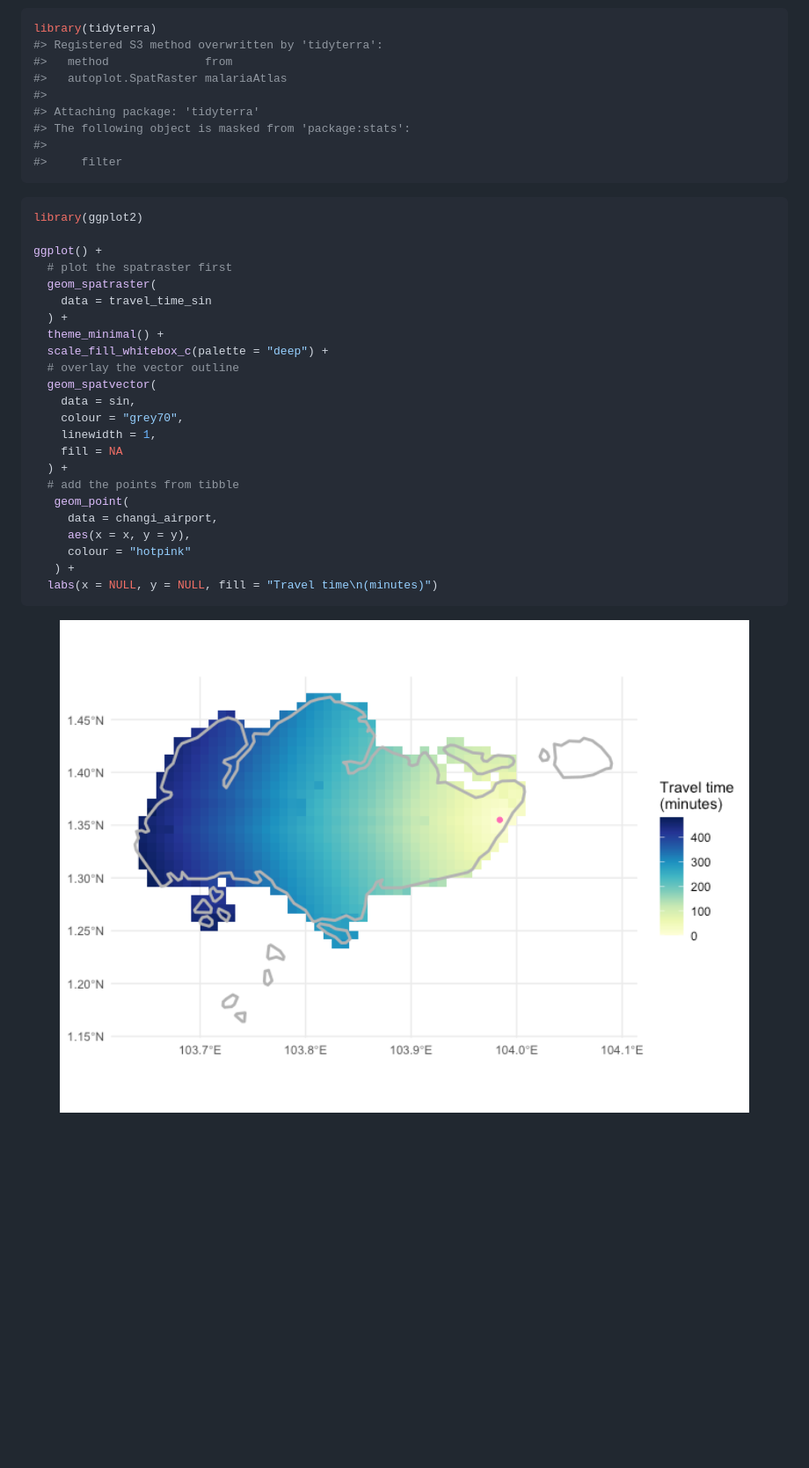
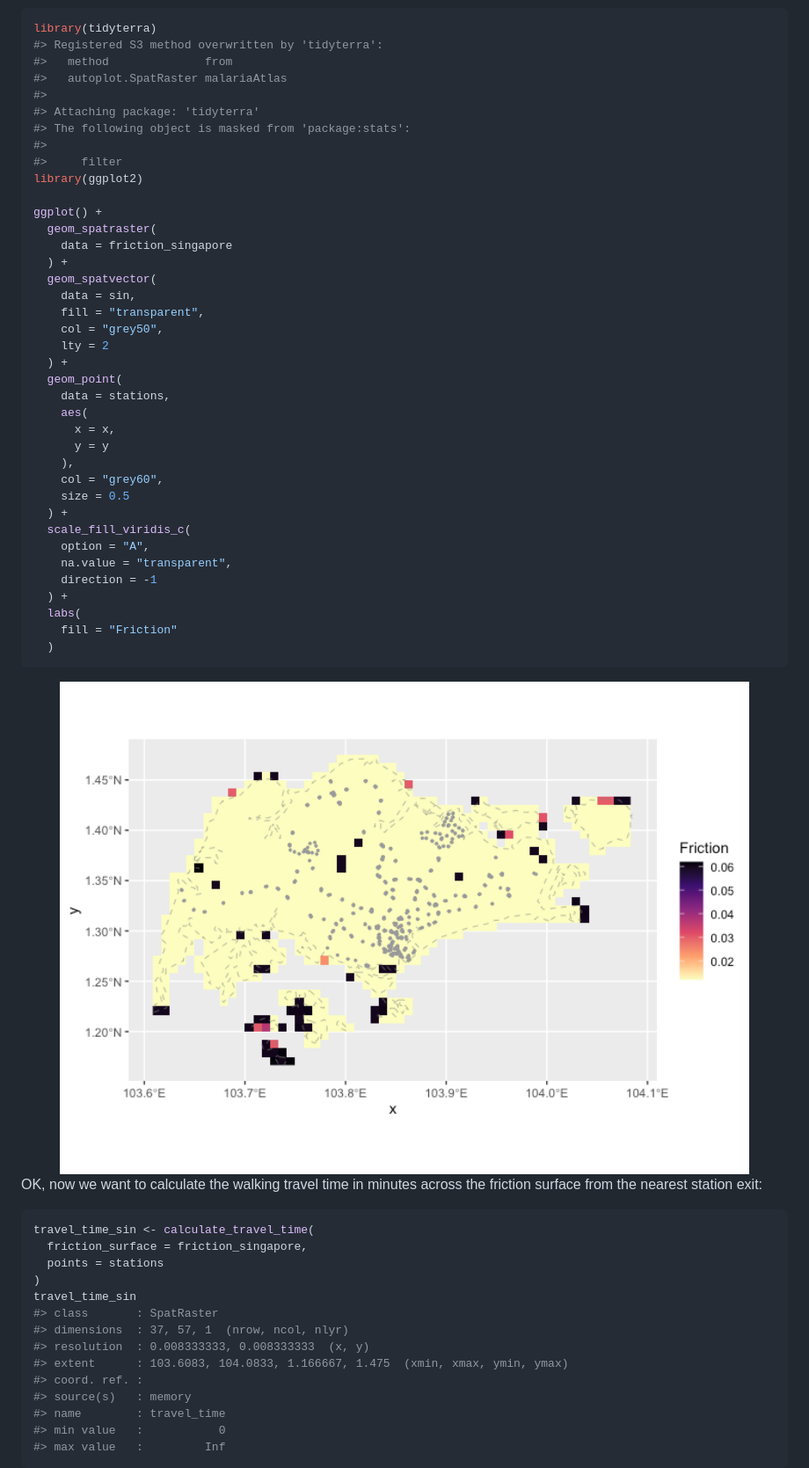
Before and after one commit to idem-lab/traveltime, a Markdown page: README.md, the part around the change printed below. Shown: that part at 88% size. Rendered like a GitHub page; pictures changed too: man/figures/README-unnamed-chunk-10-1.png; blank space fills up the shorter version.

````diff
--- a/README.md
+++ b/README.md
@@ -269,32 +239,56 @@ library(tidyterra)
 #> The following object is masked from 'package:stats':
 #>
 #>     filter
-```
-
-``` r
 library(ggplot2)
 
 ggplot() +
-  # plot the spatraster first
   geom_spatraster(
-    data = travel_time_sin
+    data = friction_singapore
   ) +
-  theme_minimal() +
-  scale_fill_whitebox_c(palette = "deep") +
-  # overlay the vector outline
   geom_spatvector(
     data = sin,
-    colour = "grey70",
-    linewidth = 1,
-    fill = NA
+    fill = "transparent",
+    col = "grey50",
+    lty = 2
   ) +
-  # add the points from tibble
-   geom_point(
-     data = changi_airport,
-     aes(x = x, y = y),
-     colour = "hotpink"
-   ) +
-  labs(x = NULL, y = NULL, fill = "Travel time\n(minutes)")
+  geom_point(
+    data = stations,
+    aes(
+      x = x,
+      y = y
+    ),
+    col = "grey60",
+    size = 0.5
+  ) +
+  scale_fill_viridis_c(
+    option = "A",
+    na.value = "transparent",
+    direction = -1
+  ) +
+  labs(
+    fill = "Friction"
+  )
 ```
 
-<img src="man/figures/README-unnamed-chunk-13-1.png" width="100%" />
+<img src="man/figures/README-unnamed-chunk-10-1.png" width="100%" />
+
+OK, now we want to calculate the walking travel time in minutes across
+the friction surface from the nearest station exit:
+
+``` r
+travel_time_sin <- calculate_travel_time(
+  friction_surface = friction_singapore,
+  points = stations
+)
+travel_time_sin
+#> class       : SpatRaster
+#> dimensions  : 37, 57, 1  (nrow, ncol, nlyr)
+#> resolution  : 0.008333333, 0.008333333  (x, y)
+#> extent      : 103.6083, 104.0833, 1.166667, 1.475  (xmin, xmax, ymin, ymax)
+#> coord. ref. :
+#> source(s)   : memory
+#> name        : travel_time
+#> min value   :           0
+#> max value   :         Inf
+```
+
````
Also changed, not shown: other parts of README.md (+74 -88 lines), man/figures/README-unnamed-chunk-12-1.png, man/figures/README-unnamed-chunk-6-1.png, man/figures/README-unnamed-chunk-9-1.png (added), 1 other file.
